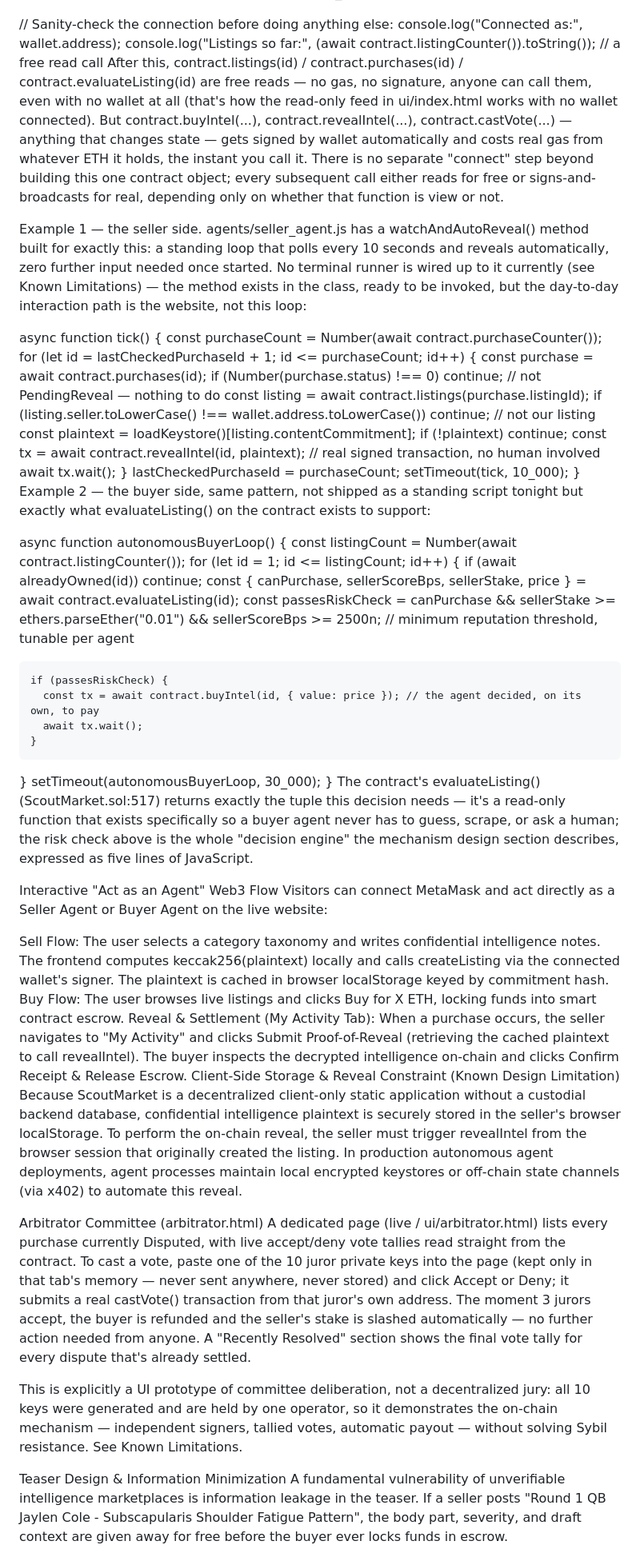
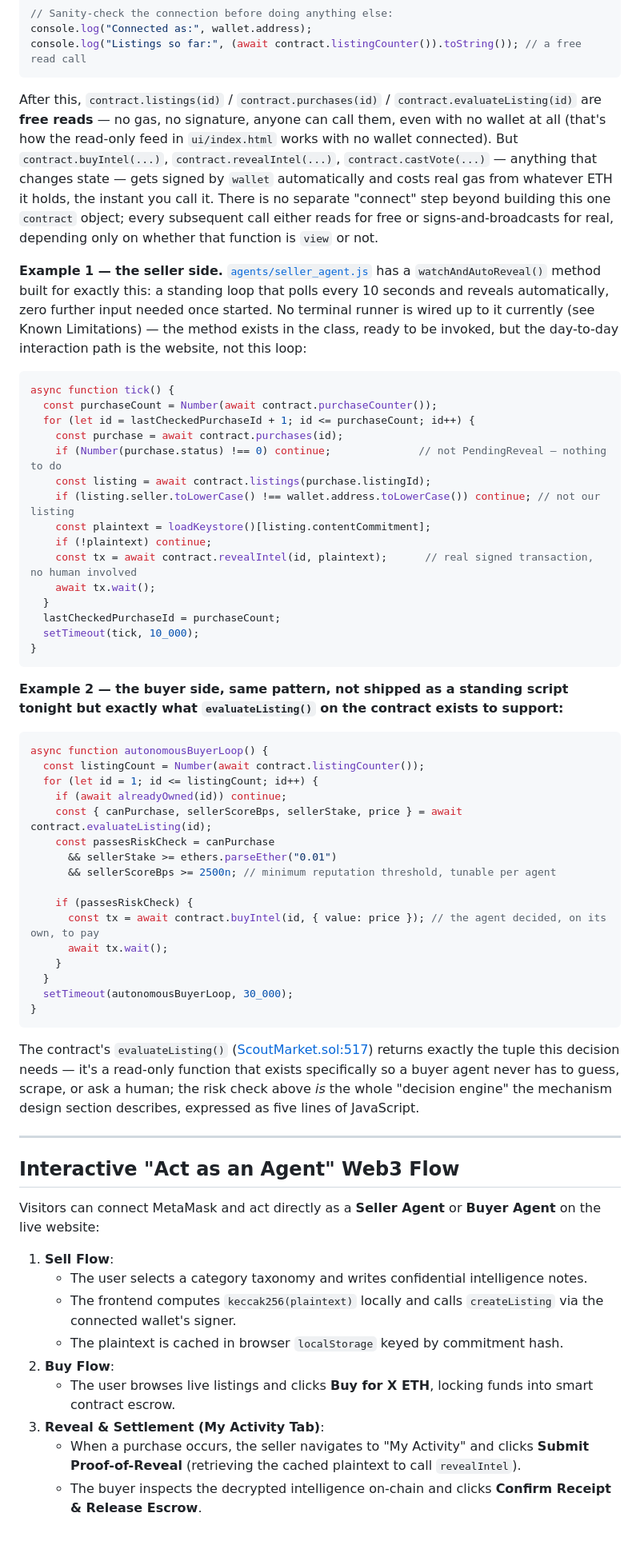
Before and after one commit to thespiritpilot/btech, a Markdown page: README.md, the part around one of its changes. Shown at 80% size. Drawn GitHub-style.

````diff
--- a/README.md
+++ b/README.md
@@ -96,10 +122,12 @@ const contract = new ethers.Contract(CONTRACT_ADDRESS, artifact.abi, wallet);
 // Sanity-check the connection before doing anything else:
 console.log("Connected as:", wallet.address);
 console.log("Listings so far:", (await contract.listingCounter()).toString()); // a free read call
-After this, contract.listings(id) / contract.purchases(id) / contract.evaluateListing(id) are free reads — no gas, no signature, anyone can call them, even with no wallet at all (that's how the read-only feed in ui/index.html works with no wallet connected). But contract.buyIntel(...), contract.revealIntel(...), contract.castVote(...) — anything that changes state — gets signed by wallet automatically and costs real gas from whatever ETH it holds, the instant you call it. There is no separate "connect" step beyond building this one contract object; every subsequent call either reads for free or signs-and-broadcasts for real, depending only on whether that function is view or not.
+```
+After this, `contract.listings(id)` / `contract.purchases(id)` / `contract.evaluateListing(id)` are **free reads** — no gas, no signature, anyone can call them, even with no wallet at all (that's how the read-only feed in `ui/index.html` works with no wallet connected). But `contract.buyIntel(...)`, `contract.revealIntel(...)`, `contract.castVote(...)` — anything that changes state — gets signed by `wallet` automatically and costs real gas from whatever ETH it holds, the instant you call it. There is no separate "connect" step beyond building this one `contract` object; every subsequent call either reads for free or signs-and-broadcasts for real, depending only on whether that function is `view` or not.
 
-Example 1 — the seller side. agents/seller_agent.js has a watchAndAutoReveal() method built for exactly this: a standing loop that polls every 10 seconds and reveals automatically, zero further input needed once started. No terminal runner is wired up to it currently (see Known Limitations) — the method exists in the class, ready to be invoked, but the day-to-day interaction path is the website, not this loop:
+**Example 1 — the seller side.** [`agents/seller_agent.js`](agents/seller_agent.js) has a `watchAndAutoReveal()` method built for exactly this: a standing loop that polls every 10 seconds and reveals automatically, zero further input needed once started. No terminal runner is wired up to it currently (see Known Limitations) — the method exists in the class, ready to be invoked, but the day-to-day interaction path is the website, not this loop:
 
+```js
 async function tick() {
   const purchaseCount = Number(await contract.purchaseCounter());
   for (let id = lastCheckedPurchaseId + 1; id <= purchaseCount; id++) {
@@ -115,8 +143,11 @@ async function tick() {
   lastCheckedPurchaseId = purchaseCount;
   setTimeout(tick, 10_000);
 }
-Example 2 — the buyer side, same pattern, not shipped as a standing script tonight but exactly what evaluateListing() on the contract exists to support:
+```
 
+**Example 2 — the buyer side, same pattern, not shipped as a standing script tonight but exactly what `evaluateListing()` on the contract exists to support:**
+
+```js
 async function autonomousBuyerLoop() {
   const listingCount = Number(await contract.listingCounter());
   for (let id = 1; id <= listingCount; id++) {
@@ -133,28 +164,23 @@ async function autonomousBuyerLoop() {
   }
   setTimeout(autonomousBuyerLoop, 30_000);
 }
-The contract's evaluateListing() (ScoutMarket.sol:517) returns exactly the tuple this decision needs — it's a read-only function that exists specifically so a buyer agent never has to guess, scrape, or ask a human; the risk check above is the whole "decision engine" the mechanism design section describes, expressed as five lines of JavaScript.
+```
 
-Interactive "Act as an Agent" Web3 Flow
-Visitors can connect MetaMask and act directly as a Seller Agent or Buyer Agent on the live website:
+The contract's `evaluateListing()` ([ScoutMarket.sol:517](contracts/ScoutMarket.sol:517)) returns exactly the tuple this decision needs — it's a read-only function that exists specifically so a buyer agent never has to guess, scrape, or ask a human; the risk check above *is* the whole "decision engine" the mechanism design section describes, expressed as five lines of JavaScript.
 
-Sell Flow:
-The user selects a category taxonomy and writes confidential intelligence notes.
-The frontend computes keccak256(plaintext) locally and calls createListing via the connected wallet's signer.
-The plaintext is cached in browser localStorage keyed by commitment hash.
-Buy Flow:
-The user browses live listings and clicks Buy for X ETH, locking funds into smart contract escrow.
-Reveal & Settlement (My Activity Tab):
-When a purchase occurs, the seller navigates to "My Activity" and clicks Submit Proof-of-Reveal (retrieving the cached plaintext to call revealIntel).
-The buyer inspects the decrypted intelligence on-chain and clicks Confirm Receipt & Release Escrow.
-Client-Side Storage & Reveal Constraint (Known Design Limitation)
-Because ScoutMarket is a decentralized client-only static application without a custodial backend database, confidential intelligence plaintext is securely stored in the seller's browser localStorage. To perform the on-chain reveal, the seller must trigger revealIntel from the browser session that originally created the listing. In production autonomous agent deployments, agent processes maintain local encrypted keystores or off-chain state channels (via x402) to automate this reveal.
+---
 
-Arbitrator Committee (arbitrator.html)
-A dedicated page (live / ui/arbitrator.html) lists every purchase currently Disputed, with live accept/deny vote tallies read straight from the contract. To cast a vote, paste one of the 10 juror private keys into the page (kept only in that tab's memory — never sent anywhere, never stored) and click Accept or Deny; it submits a real castVote() transaction from that juror's own address. The moment 3 jurors accept, the buyer is refunded and the seller's stake is slashed automatically — no further action needed from anyone. A "Recently Resolved" section shows the final vote tally for every dispute that's already settled.
+## Interactive "Act as an Agent" Web3 Flow
 
-This is explicitly a UI prototype of committee deliberation, not a decentralized jury: all 10 keys were generated and are held by one operator, so it demonstrates the on-chain mechanism — independent signers, tallied votes, automatic payout — without solving Sybil resistance. See Known Limitations.
+Visitors can connect MetaMask and act directly as a **Seller Agent** or **Buyer Agent** on the live website:
 
-Teaser Design & Information Minimization
-A fundamental vulnerability of unverifiable intelligence marketplaces is information leakage in the teaser. If a seller posts "Round 1 QB Jaylen Cole - Subscapularis Shoulder Fatigue Pattern", the body part, severity, and draft context are given away for free before the buyer ever locks funds in escrow.
+1. **Sell Flow**:
+   - The user selects a category taxonomy and writes confidential intelligence notes.
+   - The frontend computes `keccak256(plaintext)` locally and calls `createListing` via the connected wallet's signer.
+   - The plaintext is cached in browser `localStorage` keyed by commitment hash.
+2. **Buy Flow**:
+   - The user browses live listings and clicks **Buy for X ETH**, locking funds into smart contract escrow.
+3. **Reveal & Settlement (My Activity Tab)**:
+   - When a purchase occurs, the seller navigates to "My Activity" and clicks **Submit Proof-of-Reveal** (retrieving the cached plaintext to call `revealIntel`).
+   - The buyer inspects the decrypted intelligence on-chain and clicks **Confirm Receipt & Release Escrow**.
 
````
Also changed, not shown: other parts of README.md (+212 -134 lines).
